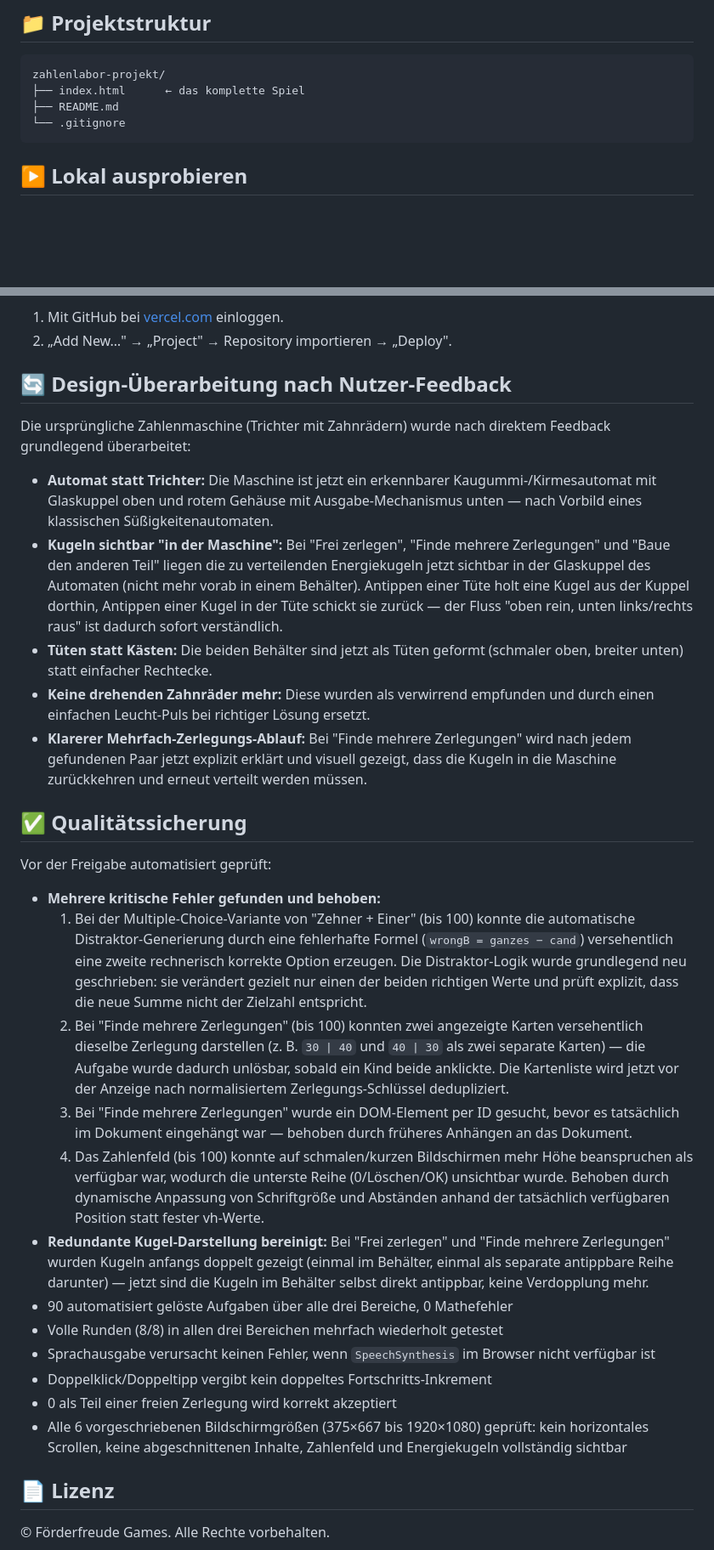
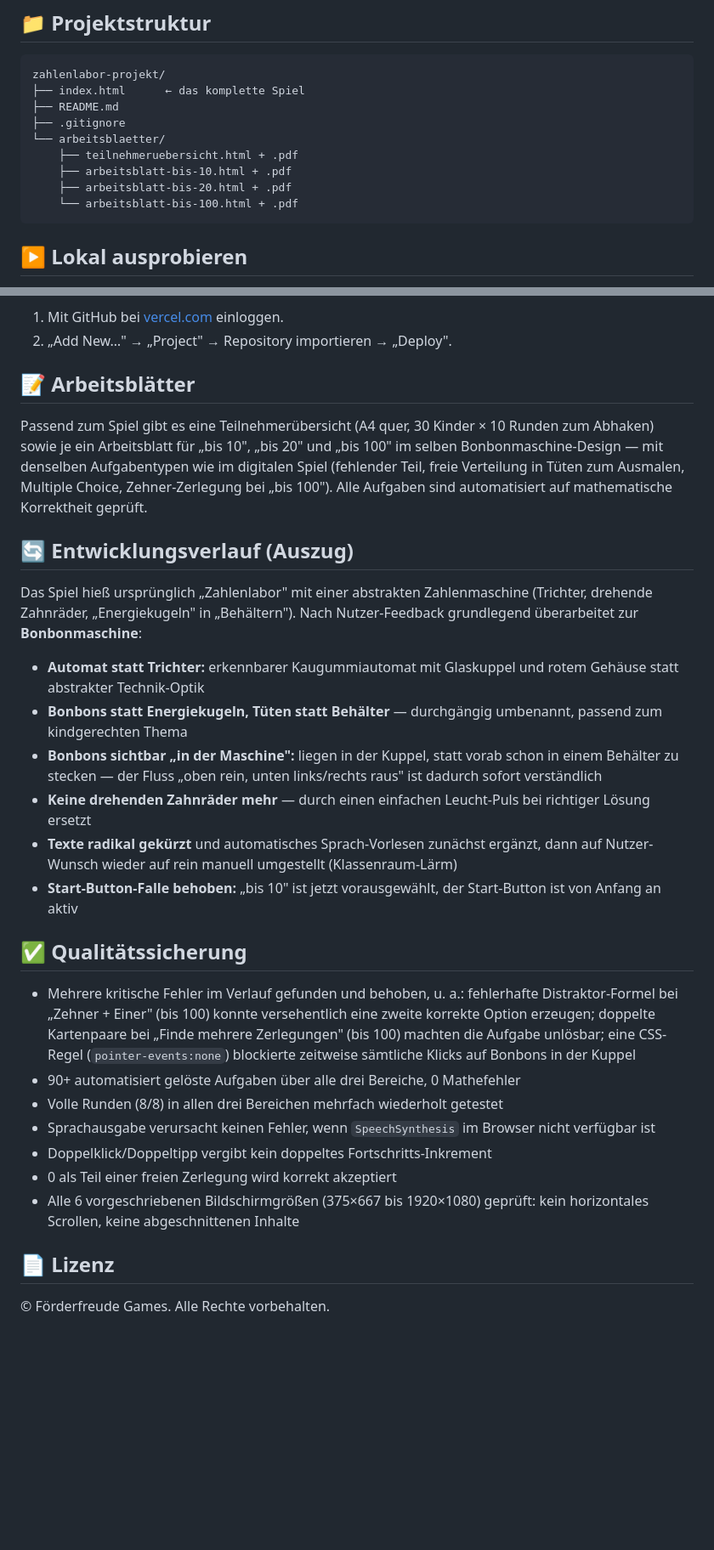
Before and after one commit to Onaano/Bonbonmaschine, a Markdown page: README.md, 2 parts joined by grey strips. Shown at 85% size. Rendered like a GitHub page; blank space fills up the shorter version.

````diff
--- a/README.md
+++ b/README.md
@@ -74,7 +89,12 @@ keine Abhängigkeiten, kein Server nötig.
 zahlenlabor-projekt/
 ├── index.html      ← das komplette Spiel
 ├── README.md
-└── .gitignore
+├── .gitignore
+└── arbeitsblaetter/
+    ├── teilnehmeruebersicht.html + .pdf
+    ├── arbeitsblatt-bis-10.html + .pdf
+    ├── arbeitsblatt-bis-20.html + .pdf
+    └── arbeitsblatt-bis-100.html + .pdf
 ```
 
 ## ▶️ Lokal ausprobieren
@@ -104,70 +124,53 @@ erkennen das automatisch, keine Konfiguration nötig.
 1. Mit GitHub bei [vercel.com](https://vercel.com) einloggen.
 2. „Add New…" → „Project" → Repository importieren → „Deploy".
 
-## 🔄 Design-Überarbeitung nach Nutzer-Feedback
+## 📝 Arbeitsblätter
 
-Die ursprüngliche Zahlenmaschine (Trichter mit Zahnrädern) wurde nach direktem
-Feedback grundlegend überarbeitet:
+Passend zum Spiel gibt es eine Teilnehmerübersicht (A4 quer, 30 Kinder ×
+10 Runden zum Abhaken) sowie je ein Arbeitsblatt für „bis 10", „bis 20"
+und „bis 100" im selben Bonbonmaschine-Design — mit denselben
+Aufgabentypen wie im digitalen Spiel (fehlender Teil, freie Verteilung
+in Tüten zum Ausmalen, Multiple Choice, Zehner-Zerlegung bei „bis 100").
+Alle Aufgaben sind automatisiert auf mathematische Korrektheit geprüft.
 
-- **Automat statt Trichter:** Die Maschine ist jetzt ein erkennbarer
-  Kaugummi-/Kirmesautomat mit Glaskuppel oben und rotem Gehäuse mit
-  Ausgabe-Mechanismus unten — nach Vorbild eines klassischen
-  Süßigkeitenautomaten.
-- **Kugeln sichtbar "in der Maschine":** Bei "Frei zerlegen", "Finde
-  mehrere Zerlegungen" und "Baue den anderen Teil" liegen die zu
-  verteilenden Energiekugeln jetzt sichtbar in der Glaskuppel des
-  Automaten (nicht mehr vorab in einem Behälter). Antippen einer Tüte
-  holt eine Kugel aus der Kuppel dorthin, Antippen einer Kugel in der
-  Tüte schickt sie zurück — der Fluss "oben rein, unten links/rechts
-  raus" ist dadurch sofort verständlich.
-- **Tüten statt Kästen:** Die beiden Behälter sind jetzt als Tüten
-  geformt (schmaler oben, breiter unten) statt einfacher Rechtecke.
-- **Keine drehenden Zahnräder mehr:** Diese wurden als verwirrend
-  empfunden und durch einen einfachen Leucht-Puls bei richtiger Lösung
-  ersetzt.
-- **Klarerer Mehrfach-Zerlegungs-Ablauf:** Bei "Finde mehrere
-  Zerlegungen" wird nach jedem gefundenen Paar jetzt explizit erklärt
-  und visuell gezeigt, dass die Kugeln in die Maschine zurückkehren und
-  erneut verteilt werden müssen.
+## 🔄 Entwicklungsverlauf (Auszug)
+
+Das Spiel hieß ursprünglich „Zahlenlabor" mit einer abstrakten
+Zahlenmaschine (Trichter, drehende Zahnräder, „Energiekugeln" in
+„Behältern"). Nach Nutzer-Feedback grundlegend überarbeitet zur
+**Bonbonmaschine**:
+
+- **Automat statt Trichter:** erkennbarer Kaugummiautomat mit Glaskuppel
+  und rotem Gehäuse statt abstrakter Technik-Optik
+- **Bonbons statt Energiekugeln, Tüten statt Behälter** — durchgängig
+  umbenannt, passend zum kindgerechten Thema
+- **Bonbons sichtbar „in der Maschine":** liegen in der Kuppel, statt
+  vorab schon in einem Behälter zu stecken — der Fluss „oben rein, unten
+  links/rechts raus" ist dadurch sofort verständlich
+- **Keine drehenden Zahnräder mehr** — durch einen einfachen Leucht-Puls
+  bei richtiger Lösung ersetzt
+- **Texte radikal gekürzt** und automatisches Sprach-Vorlesen zunächst
+  ergänzt, dann auf Nutzer-Wunsch wieder auf rein manuell umgestellt
+  (Klassenraum-Lärm)
+- **Start-Button-Falle behoben:** „bis 10" ist jetzt vorausgewählt, der
+  Start-Button ist von Anfang an aktiv
 
 ## ✅ Qualitätssicherung
 
-Vor der Freigabe automatisiert geprüft:
-
-- **Mehrere kritische Fehler gefunden und behoben:**
-  1. Bei der Multiple-Choice-Variante von "Zehner + Einer" (bis 100)
-     konnte die automatische Distraktor-Generierung durch eine fehlerhafte
-     Formel (`wrongB = ganzes − cand`) versehentlich eine zweite
-     rechnerisch korrekte Option erzeugen. Die Distraktor-Logik wurde
-     grundlegend neu geschrieben: sie verändert gezielt nur einen der
-     beiden richtigen Werte und prüft explizit, dass die neue Summe nicht
-     der Zielzahl entspricht.
-  2. Bei "Finde mehrere Zerlegungen" (bis 100) konnten zwei angezeigte
-     Karten versehentlich dieselbe Zerlegung darstellen (z. B. `30 | 40`
-     und `40 | 30` als zwei separate Karten) — die Aufgabe wurde dadurch
-     unlösbar, sobald ein Kind beide anklickte. Die Kartenliste wird jetzt
-     vor der Anzeige nach normalisiertem Zerlegungs-Schlüssel dedupliziert.
-  3. Bei "Finde mehrere Zerlegungen" wurde ein DOM-Element per ID gesucht,
-     bevor es tatsächlich im Dokument eingehängt war — behoben durch
-     früheres Anhängen an das Dokument.
-  4. Das Zahlenfeld (bis 100) konnte auf schmalen/kurzen Bildschirmen mehr
-     Höhe beanspruchen als verfügbar war, wodurch die unterste Reihe
-     (0/Löschen/OK) unsichtbar wurde. Behoben durch dynamische Anpassung
-     von Schriftgröße und Abständen anhand der tatsächlich verfügbaren
-     Position statt fester vh-Werte.
-- **Redundante Kugel-Darstellung bereinigt:** Bei "Frei zerlegen" und
-  "Finde mehrere Zerlegungen" wurden Kugeln anfangs doppelt gezeigt (einmal
-  im Behälter, einmal als separate antippbare Reihe darunter) — jetzt sind
-  die Kugeln im Behälter selbst direkt antippbar, keine Verdopplung mehr.
-- 90 automatisiert gelöste Aufgaben über alle drei Bereiche, 0 Mathefehler
+- Mehrere kritische Fehler im Verlauf gefunden und behoben, u. a.:
+  fehlerhafte Distraktor-Formel bei „Zehner + Einer" (bis 100) konnte
+  versehentlich eine zweite korrekte Option erzeugen; doppelte
+  Kartenpaare bei „Finde mehrere Zerlegungen" (bis 100) machten die
+  Aufgabe unlösbar; eine CSS-Regel (`pointer-events:none`) blockierte
+  zeitweise sämtliche Klicks auf Bonbons in der Kuppel
+- 90+ automatisiert gelöste Aufgaben über alle drei Bereiche, 0 Mathefehler
 - Volle Runden (8/8) in allen drei Bereichen mehrfach wiederholt getestet
 - Sprachausgabe verursacht keinen Fehler, wenn `SpeechSynthesis` im
   Browser nicht verfügbar ist
 - Doppelklick/Doppeltipp vergibt kein doppeltes Fortschritts-Inkrement
 - 0 als Teil einer freien Zerlegung wird korrekt akzeptiert
 - Alle 6 vorgeschriebenen Bildschirmgrößen (375×667 bis 1920×1080)
-  geprüft: kein horizontales Scrollen, keine abgeschnittenen Inhalte,
-  Zahlenfeld und Energiekugeln vollständig sichtbar
+  geprüft: kein horizontales Scrollen, keine abgeschnittenen Inhalte
 
 ## 📄 Lizenz
 
````
Also changed, not shown: other parts of README.md (+47 -32 lines).
